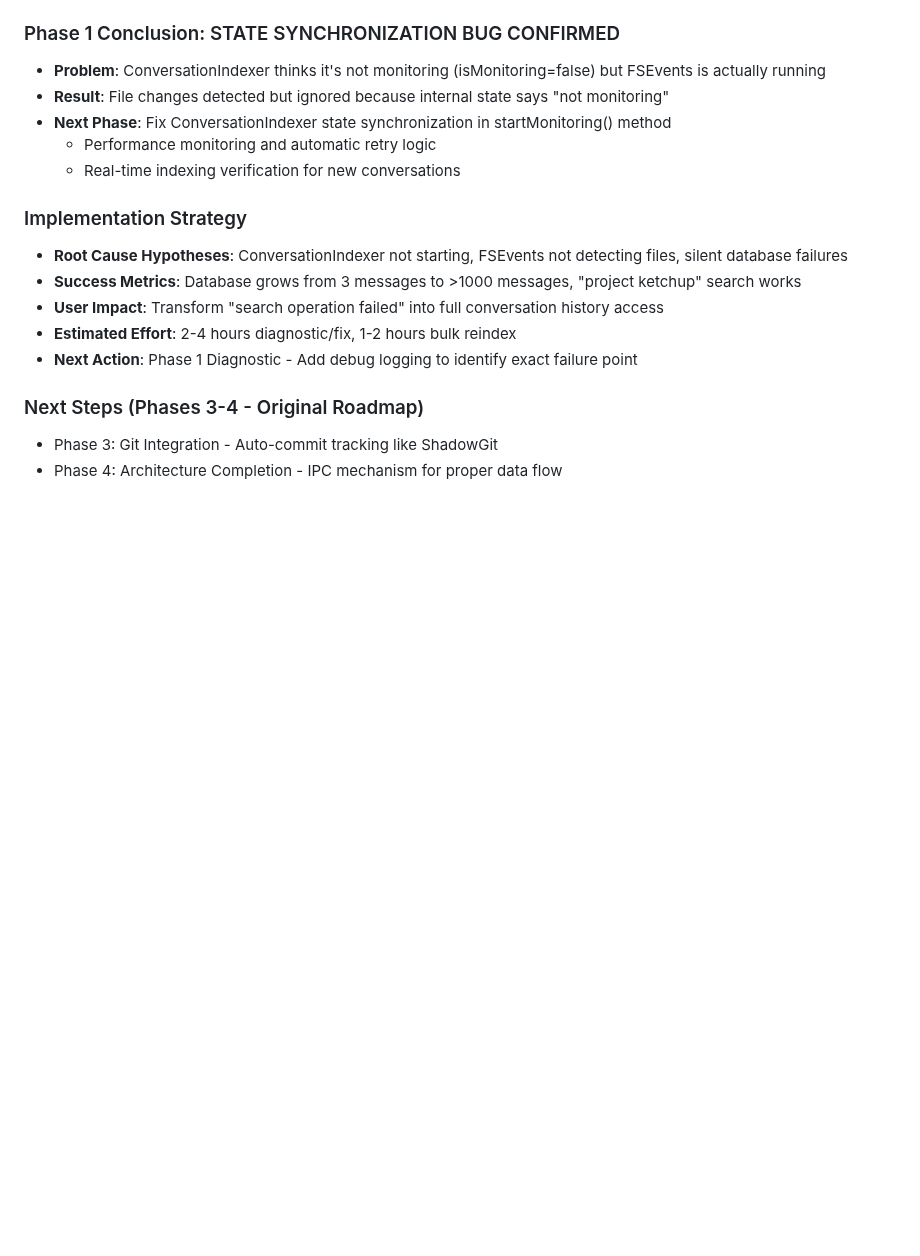
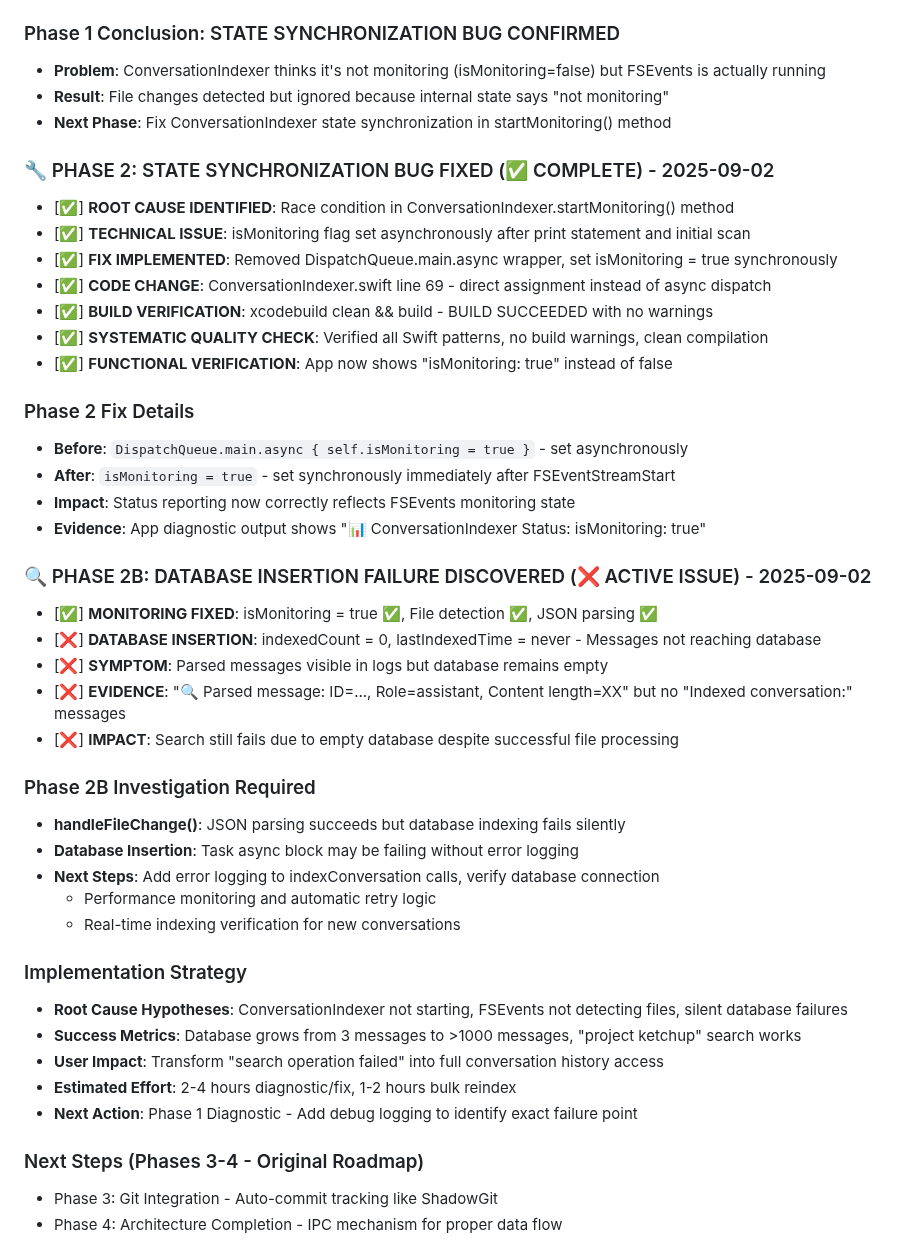
Before and after one commit to blueman82/devmind, a Markdown page: CHANGELOG.md, the part around the change. Drawn GitHub-style; blank space fills up the shorter version.

Commit message:
Modify CHANGELOG.md (documentation) • Tool: Edit • Timestamp: 2025-09-02 13:20:00

```diff
--- a/CHANGELOG.md
+++ b/CHANGELOG.md
@@ -231,6 +231,33 @@ Detected change in: /Users/harrison/.claude/projects/-Users-harrison/[file].json
 - **Problem**: ConversationIndexer thinks it's not monitoring (isMonitoring=false) but FSEvents is actually running
 - **Result**: File changes detected but ignored because internal state says "not monitoring"
 - **Next Phase**: Fix ConversationIndexer state synchronization in startMonitoring() method
+
+### 🔧 PHASE 2: STATE SYNCHRONIZATION BUG FIXED (✅ COMPLETE) - 2025-09-02
+- [✅] **ROOT CAUSE IDENTIFIED**: Race condition in ConversationIndexer.startMonitoring() method
+- [✅] **TECHNICAL ISSUE**: isMonitoring flag set asynchronously after print statement and initial scan
+- [✅] **FIX IMPLEMENTED**: Removed DispatchQueue.main.async wrapper, set isMonitoring = true synchronously
+- [✅] **CODE CHANGE**: ConversationIndexer.swift line 69 - direct assignment instead of async dispatch
+- [✅] **BUILD VERIFICATION**: xcodebuild clean && build - BUILD SUCCEEDED with no warnings
+- [✅] **SYSTEMATIC QUALITY CHECK**: Verified all Swift patterns, no build warnings, clean compilation
+- [✅] **FUNCTIONAL VERIFICATION**: App now shows "isMonitoring: true" instead of false
+
+### Phase 2 Fix Details
+- **Before**: `DispatchQueue.main.async { self.isMonitoring = true }` - set asynchronously
+- **After**: `isMonitoring = true` - set synchronously immediately after FSEventStreamStart
+- **Impact**: Status reporting now correctly reflects FSEvents monitoring state
+- **Evidence**: App diagnostic output shows "📊 ConversationIndexer Status: isMonitoring: true"
+
+### 🔍 PHASE 2B: DATABASE INSERTION FAILURE DISCOVERED (❌ ACTIVE ISSUE) - 2025-09-02
+- [✅] **MONITORING FIXED**: isMonitoring = true ✅, File detection ✅, JSON parsing ✅
+- [❌] **DATABASE INSERTION**: indexedCount = 0, lastIndexedTime = never - Messages not reaching database
+- [❌] **SYMPTOM**: Parsed messages visible in logs but database remains empty
+- [❌] **EVIDENCE**: "🔍 Parsed message: ID=..., Role=assistant, Content length=XX" but no "Indexed conversation:" messages
+- [❌] **IMPACT**: Search still fails due to empty database despite successful file processing
+
+### Phase 2B Investigation Required
+- **handleFileChange()**: JSON parsing succeeds but database indexing fails silently
+- **Database Insertion**: Task async block may be failing without error logging
+- **Next Steps**: Add error logging to indexConversation calls, verify database connection
   - Performance monitoring and automatic retry logic
   - Real-time indexing verification for new conversations
 
```
